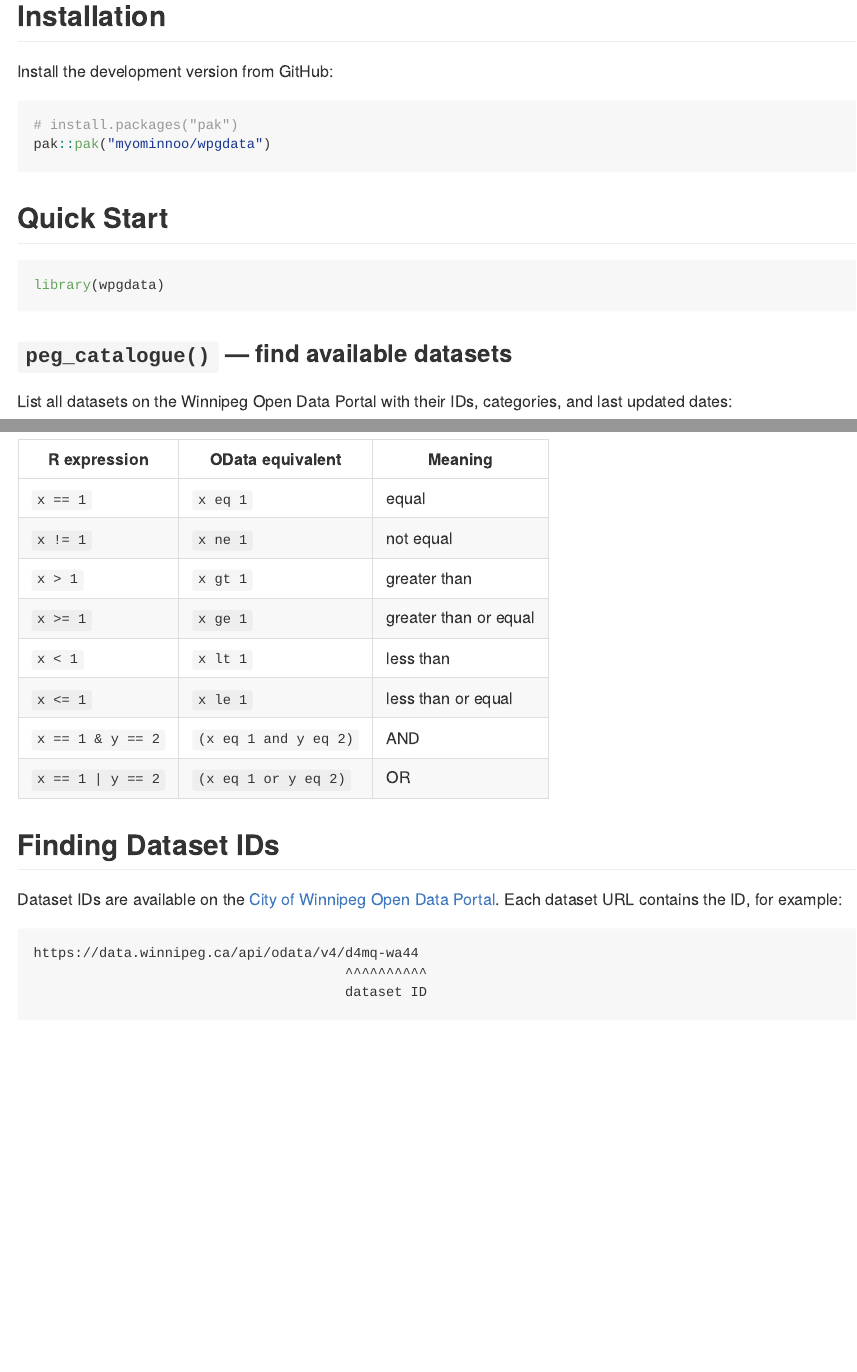
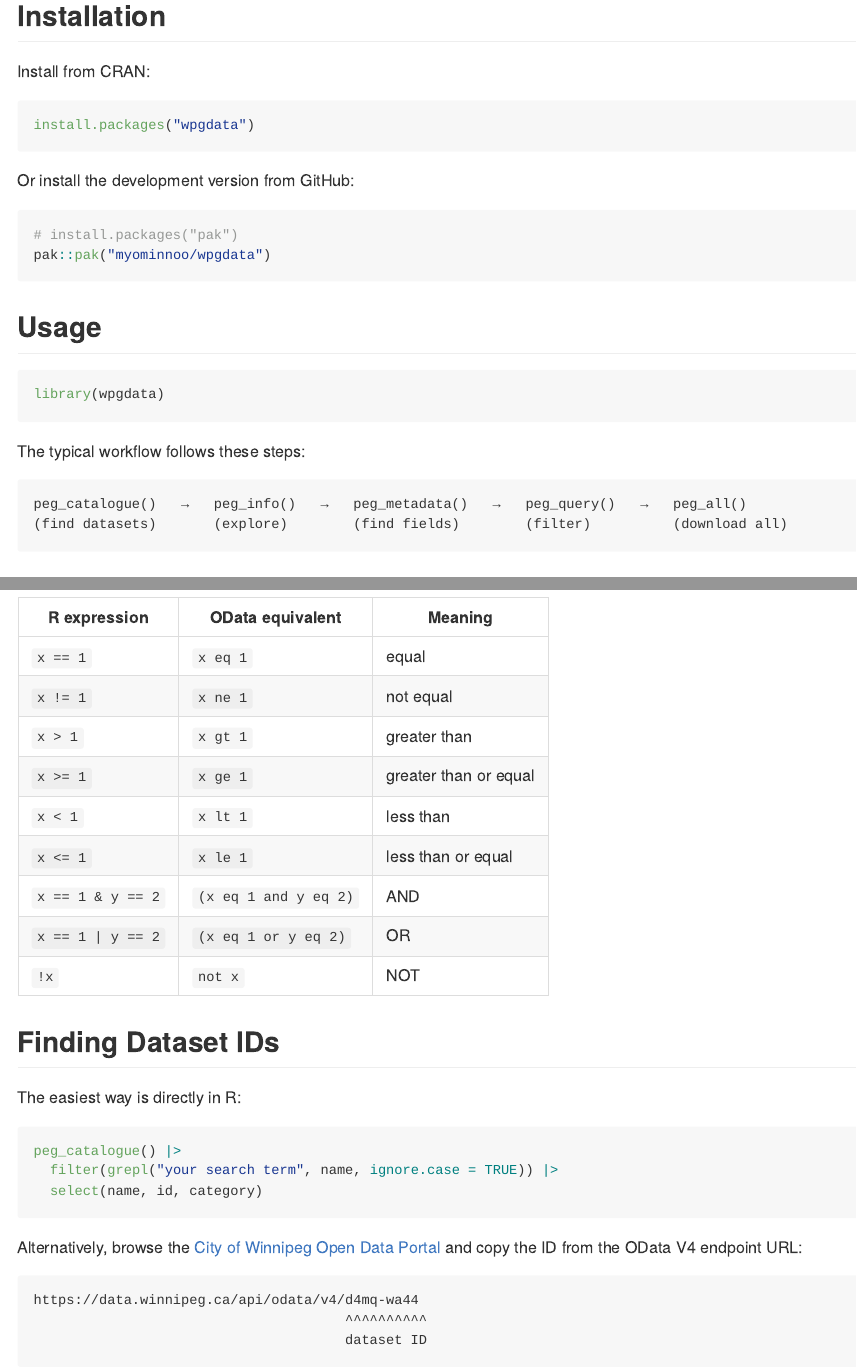
Before and after one commit to myominnoo/wpgdata, an R Markdown document (README.Rmd): the page in a window 1100 px wide, from 190 px down, and a second part further down, joined at a grey line. Rendered offline with R 4.5, knitr and Pandoc, with nearby package versions; some code elsewhere in the file could not run offline; badge pictures from the web are left out.

Commit message:
docs: update README for v0.2.0 with peg_catalogue

````diff
--- a/README.Rmd
+++ b/README.Rmd
@@ -26,15 +27,26 @@ using the OData V4 API.
 
 ## Installation
 
-Install the development version from GitHub:
-```{r install, eval = FALSE}
+Install from CRAN:
+```{r install_cran, eval = FALSE}
+install.packages("wpgdata")
+```
+
+Or install the development version from GitHub:
+```{r install_github, eval = FALSE}
 # install.packages("pak")
 pak::pak("myominnoo/wpgdata")
 ```
 
-## Quick Start
+## Usage
 ```{r library, message = FALSE}
 library(wpgdata)
+```
+
+The typical workflow follows these steps:
+```
+peg_catalogue()   →   peg_info()   →   peg_metadata()   →   peg_query()   →   peg_all()
+(find datasets)       (explore)        (find fields)        (filter)          (download all)
 ```
 
 ### `peg_catalogue()` — find available datasets
@@ -79,5 +92,5 @@ Fetch the first page of a dataset (up to 1000 rows):
 ```{r peg_get, message = FALSE}
-peg_get("d4mq-wa44")
+suppressWarnings(peg_get("d4mq-wa44"))
 ```
 
 ### `peg_query()` — filter, select, sort
@@ -121,5 +134,4 @@ Retrieve all rows across multiple pages:
 ```{r peg_all, message = FALSE}
-# fetch up to 3 pages (safety cap)
 peg_all("d4mq-wa44", max_pages = 3)
 ```
 
@@ -135,12 +147,20 @@ peg_all("d4mq-wa44", max_pages = 3)
 | `x <= 1` | `x le 1` | less than or equal |
 | `x == 1 & y == 2` | `(x eq 1 and y eq 2)` | AND |
 | `x == 1 \| y == 2` | `(x eq 1 or y eq 2)` | OR |
+| `!x` | `not x` | NOT |
 
 ## Finding Dataset IDs
 
-Dataset IDs are available on the
-[City of Winnipeg Open Data Portal](https://data.winnipeg.ca).
-Each dataset URL contains the ID, for example:
+The easiest way is directly in R:
+```{r find_id, eval = FALSE}
+peg_catalogue() |>
+  filter(grepl("your search term", name, ignore.case = TRUE)) |>
+  select(name, id, category)
+```
+
+Alternatively, browse the
+[City of Winnipeg Open Data Portal](https://data.winnipeg.ca) and
+copy the ID from the OData V4 endpoint URL:
 ```
 https://data.winnipeg.ca/api/odata/v4/d4mq-wa44
                                       ^^^^^^^^^^
````
Also changed, not shown: README.md, README.Rmd (10 more changed lines), 1 other file.
